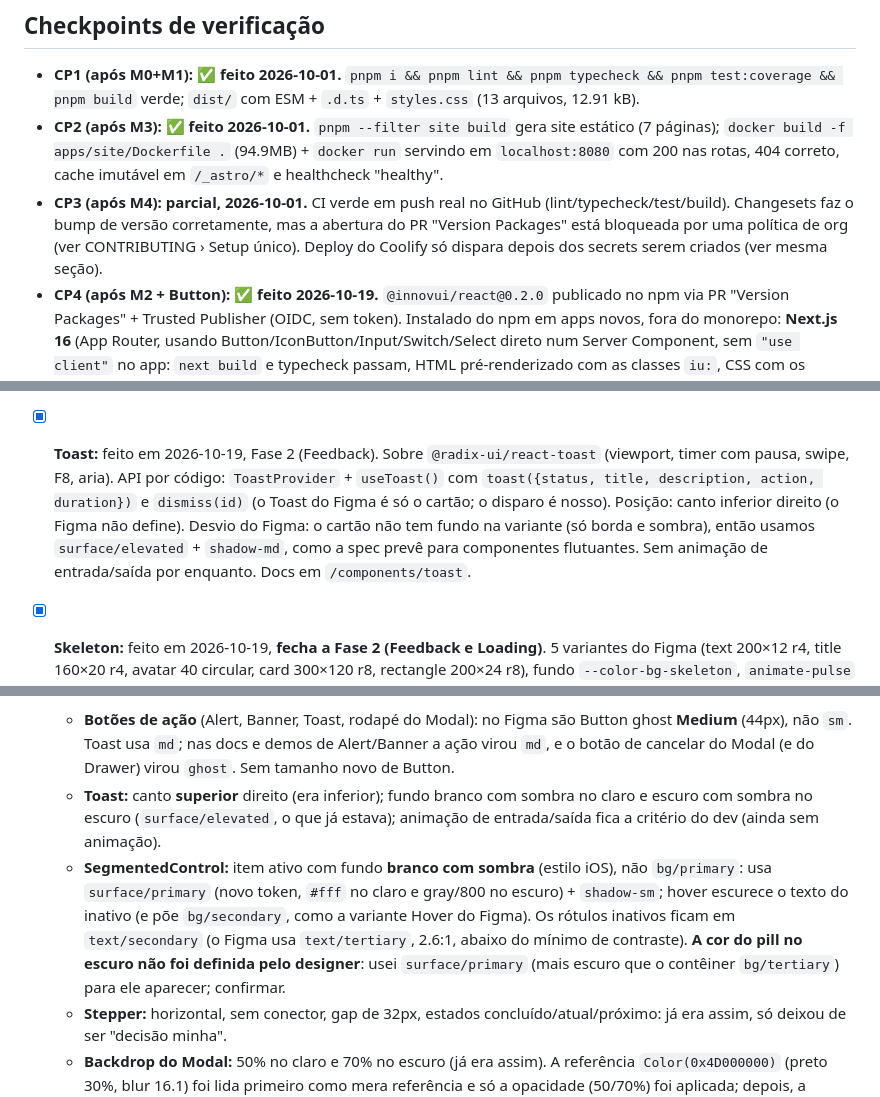
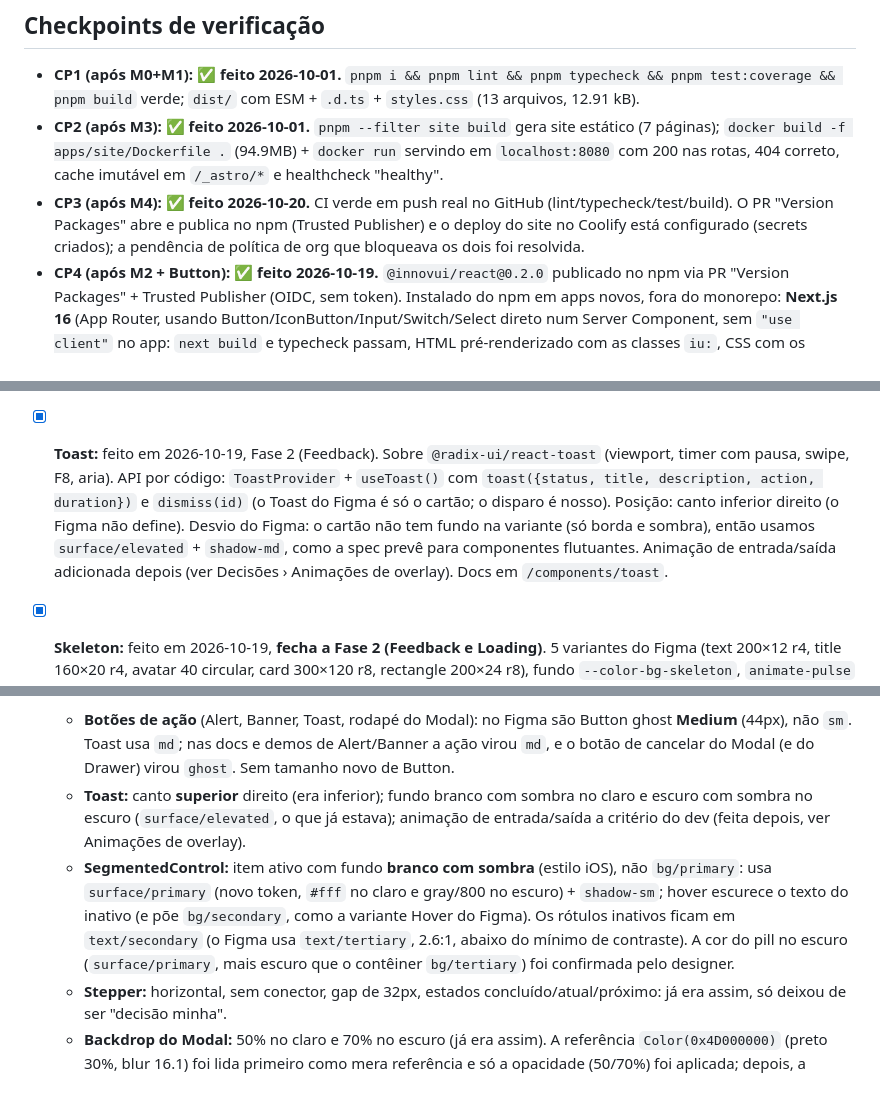
Before and after one commit to innovtech-developers/innovui, a Markdown page: PLAN.md, 3 parts joined by grey strips. Rendered like a GitHub page.

Commit message:
docs: record the animation work in the plan and add the changeset
Co-Authored-By: Claude Sonnet 5.5 <noreply@anthropic.com>

```diff
--- a/PLAN.md
+++ b/PLAN.md
@@ -28,7 +28,7 @@ M0 Fundação do repo ──┬──→ M1 Esqueleto da lib ──→ M2 Tokens
 
 - **CP1 (após M0+M1): ✅ feito 2026-10-01.** `pnpm i && pnpm lint && pnpm typecheck && pnpm test:coverage && pnpm build` verde; `dist/` com ESM + `.d.ts` + `styles.css` (13 arquivos, 12.91 kB).
 - **CP2 (após M3): ✅ feito 2026-10-01.** `pnpm --filter site build` gera site estático (7 páginas); `docker build -f apps/site/Dockerfile .` (94.9MB) + `docker run` servindo em `localhost:8080` com 200 nas rotas, 404 correto, cache imutável em `/_astro/*` e healthcheck "healthy".
-- **CP3 (após M4): parcial, 2026-10-01.** CI verde em push real no GitHub (lint/typecheck/test/build). Changesets faz o bump de versão corretamente, mas a abertura do PR "Version Packages" está bloqueada por uma política de org (ver CONTRIBUTING › Setup único). Deploy do Coolify só dispara depois dos secrets serem criados (ver mesma seção).
+- **CP3 (após M4): ✅ feito 2026-10-20.** CI verde em push real no GitHub (lint/typecheck/test/build). O PR "Version Packages" abre e publica no npm (Trusted Publisher) e o deploy do site no Coolify está configurado (secrets criados); a pendência de política de org que bloqueava os dois foi resolvida.
 - **CP4 (após M2 + Button): ✅ feito 2026-10-19.** `@innovui/react@0.2.0` publicado no npm via PR "Version Packages" + Trusted Publisher (OIDC, sem token). Instalado do npm em apps novos, fora do monorepo: **Next.js 16** (App Router, usando Button/IconButton/Input/Switch/Select direto num Server Component, sem `"use client"` no app: `next build` e typecheck passam, HTML pré-renderizado com as classes `iu:`, CSS com os tokens) e **Vite 8** (`vite build` + `tsc --noEmit` passam; o import de `styles.css` só precisa de `vite/client` types, como em qualquer app Vite). Consumidor com Tailwind v4 testado em 2026-10-19 (ver abaixo).
 
 ---
@@ -137,7 +137,7 @@ Cada componente da tabela de fases da spec vira uma task com este molde:
 - [x] **IconButton:** feito em 2026-10-19, fecha a Fase 1 (Actions e Form). Verificado no Figma (componente `576:232`): mesmos 5 estilos × 6 estados e tokens do Button, container quadrado 56/44/36px com ícone 24/20/16px. Componente próprio (não prop do Button) para o TypeScript exigir `aria-label`; reaproveita `buttonBase`/`buttonVariantStyles` do Button; ícone entra como `children`. 100% de cobertura. Doc em `/components/icon-button`.
 - [x] **Badge, Tag:** feito em 2026-10-19, início da Fase 2 (Feedback). Badge: 6 status (success/error/warning/info/neutral/pending) × dot opcional, pill 20px (px 8, py 2, texto 12/16 medium); Tag: filled/outline, raio 4px, removível via `onDismiss` (botão × de 16px). Tokens `--color-status-*` já existiam; só `status-pending-*` foi adicionado (valores do Figma). Docs em `/components/badge` e `/components/tag`.
 - [x] **Alert, Banner:** feito em 2026-10-19, Fase 2 (Feedback). 5 status (success/error/warning/info/neutral), ícones semânticos de 20px (traço do Figma, em `_shared/status.tsx`, reaproveitado pela Tag e futuramente pelo Toast), fechar via `IconButton` ghost `sm` (é isso que o Figma usa). Alert: borda lateral de 3px + fundo, título opcional, `action` como slot. Banner: largura total, sem borda/raio. `role="alert"` para error/warning e `role="status"` para o resto. Desvio: a `action` do Figma é um ghost de 36px com texto 14px semibold; usamos Button ghost `sm` (36px, texto 12px) por reaproveitamento. Docs em `/components/alert` e `/components/banner`.
-- [x] **Toast:** feito em 2026-10-19, Fase 2 (Feedback). Sobre `@radix-ui/react-toast` (viewport, timer com pausa, swipe, F8, aria). API por código: `ToastProvider` + `useToast()` com `toast({status, title, description, action, duration})` e `dismiss(id)` (o Toast do Figma é só o cartão; o disparo é nosso). Posição: canto inferior direito (o Figma não define). Desvio do Figma: o cartão não tem fundo na variante (só borda e sombra), então usamos `surface/elevated` + `shadow-md`, como a spec prevê para componentes flutuantes. Sem animação de entrada/saída por enquanto. Docs em `/components/toast`.
+- [x] **Toast:** feito em 2026-10-19, Fase 2 (Feedback). Sobre `@radix-ui/react-toast` (viewport, timer com pausa, swipe, F8, aria). API por código: `ToastProvider` + `useToast()` com `toast({status, title, description, action, duration})` e `dismiss(id)` (o Toast do Figma é só o cartão; o disparo é nosso). Posição: canto inferior direito (o Figma não define). Desvio do Figma: o cartão não tem fundo na variante (só borda e sombra), então usamos `surface/elevated` + `shadow-md`, como a spec prevê para componentes flutuantes. Animação de entrada/saída adicionada depois (ver Decisões › Animações de overlay). Docs em `/components/toast`.
 - [x] **Skeleton:** feito em 2026-10-19, **fecha a Fase 2 (Feedback e Loading)**. 5 variantes do Figma (text 200×12 r4, title 160×20 r4, avatar 40 circular, card 300×120 r8, rectangle 200×24 r8), fundo `--color-bg-skeleton`, `animate-pulse` nativo do Tailwind (desligado com `prefers-reduced-motion`), `aria-hidden` (decorativo; `aria-busy` fica no contêiner). Divergência dentro do Figma: o PDF diz que o Card tem `radius/lg` (12px), mas o componente real usa `radius/md` (8px); seguimos o componente. Dimensões padrão sobrescritíveis por `className`. Docs em `/components/skeleton`.
 - [x] **Tabs, SegmentedControl:** feito em 2026-10-19, início da Fase 3 (Navegação). Tabs sobre `@radix-ui/react-tabs` (API composta `Tabs`/`TabList`/`Tab`/`TabPanel`; Tab com padding 8/12, indicador de 2px, `icon` opcional de 24px; ativo em `text/brand` medium, hover em `interactive/primary-hover`). SegmentedControl sobre `@radix-ui/react-radio-group` (semântica de escolha única: `radiogroup`, setas escolhem, não desmarca): contêiner `bg/tertiary` p4 gap4 r8, item px16 py8 r8. Sem tokens novos (tudo em `--color-text-*`, `--color-bg-*`, `--color-interactive-*`). Pendente de revisão no Figma: o fundo do item ativo do Segmented não vem no código do Figma (só na doc: "fundo sólido"), usamos `bg/primary`; e hover do Segmented sem mudança visual (o Figma não define). Docs em `/components/tabs` e `/components/segmented-control`.
 - [x] **Stepper, Breadcrumb:** feito em 2026-10-19, Fase 3 (Navegação). Stepper: `Stepper current={n}` + `Step` (estado concluído/ativo/pendente derivado da posição; indicador de 28px, ✓ verde em `bg/success-emphasis`, número em 13px bold, `aria-current="step"`). Breadcrumb: `Breadcrumb` (nav+ol) + `BreadcrumbItem` (`href`, `current`, `asChild` via `@radix-ui/react-slot` para links de roteador). Tokens novos: só `--color-bg-success-emphasis` (#47c559, variável do Figma). Divergências do PDF: o separador do Breadcrumb é um chevron › de 12px (o PDF diz "/"); o componente real prevalece. Decisões minhas, sem Figma: o espaçamento entre passos do Stepper (gap de 32px; o Figma só tem o Step, sem container, nem conectores) e esconder o separador depois do último item do Breadcrumb. Contraste do passo pendente fica abaixo de 4.5:1 por fidelidade ao Figma (documentado). Docs em `/components/stepper` e `/components/breadcrumb`.
@@ -152,8 +152,8 @@ Cada componente da tabela de fases da spec vira uma task com este molde:
 
 - **Decisões do designer (2026-10-20), aplicadas:** resolvem os itens "pendentes de confirmação" das fases 1–3.
   - **Botões de ação** (Alert, Banner, Toast, rodapé do Modal): no Figma são Button ghost **Medium** (44px), não `sm`. Toast usa `md`; nas docs e demos de Alert/Banner a ação virou `md`, e o botão de cancelar do Modal (e do Drawer) virou `ghost`. Sem tamanho novo de Button.
-  - **Toast:** canto **superior** direito (era inferior); fundo branco com sombra no claro e escuro com sombra no escuro (`surface/elevated`, o que já estava); animação de entrada/saída fica a critério do dev (ainda sem animação).
-  - **SegmentedControl:** item ativo com fundo **branco com sombra** (estilo iOS), não `bg/primary`: usa `surface/primary` (novo token, `#fff` no claro e gray/800 no escuro) + `shadow-sm`; hover escurece o texto do inativo (e põe `bg/secondary`, como a variante Hover do Figma). Os rótulos inativos ficam em `text/secondary` (o Figma usa `text/tertiary`, 2.6:1, abaixo do mínimo de contraste). **A cor do pill no escuro não foi definida pelo designer**: usei `surface/primary` (mais escuro que o contêiner `bg/tertiary`) para ele aparecer; confirmar.
+  - **Toast:** canto **superior** direito (era inferior); fundo branco com sombra no claro e escuro com sombra no escuro (`surface/elevated`, o que já estava); animação de entrada/saída a critério do dev (feita depois, ver Animações de overlay).
+  - **SegmentedControl:** item ativo com fundo **branco com sombra** (estilo iOS), não `bg/primary`: usa `surface/primary` (novo token, `#fff` no claro e gray/800 no escuro) + `shadow-sm`; hover escurece o texto do inativo (e põe `bg/secondary`, como a variante Hover do Figma). Os rótulos inativos ficam em `text/secondary` (o Figma usa `text/tertiary`, 2.6:1, abaixo do mínimo de contraste). A cor do pill no escuro (`surface/primary`, mais escuro que o contêiner `bg/tertiary`) foi confirmada pelo designer.
   - **Stepper:** horizontal, sem conector, gap de 32px, estados concluído/atual/próximo: já era assim, só deixou de ser "decisão minha".
   - **Backdrop do Modal:** 50% no claro e 70% no escuro (já era assim). A referência `Color(0x4D000000)` (preto 30%, blur 16.1) foi lida primeiro como mera referência e só a opacidade (50/70%) foi aplicada; depois, a pedido, entrou o **blur de 16px** (`backdrop-blur`) no Modal e no Drawer. A cor segue `surface/overlay` (`#10172b`) e as opacidades 50/70%, não o preto a 30%. A opacidade passou do elemento para a cor (`color-mix`), senão o blur desbotaria junto.
   - **Tabs:** o item ativo tem a linha de 2px embaixo (já era assim).
```
Also changed, not shown: other parts of PLAN.md (+4 -2 lines), .changeset/overlay-animations.md (added, +7 -0 lines).
